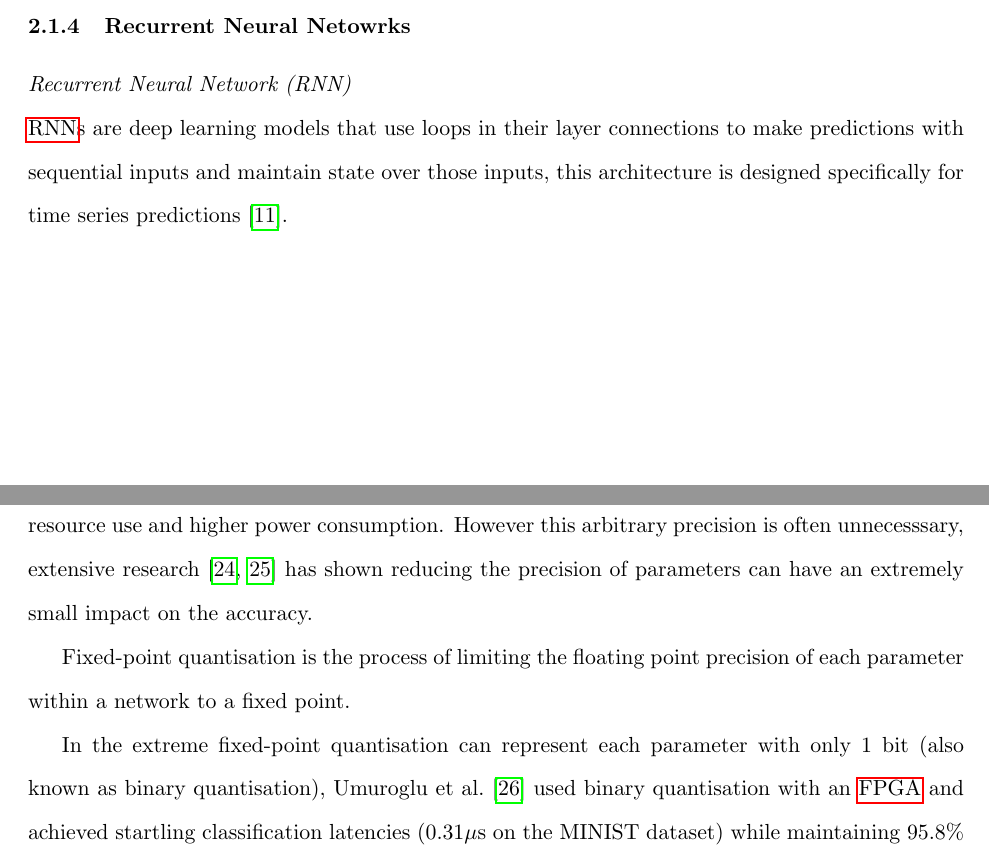
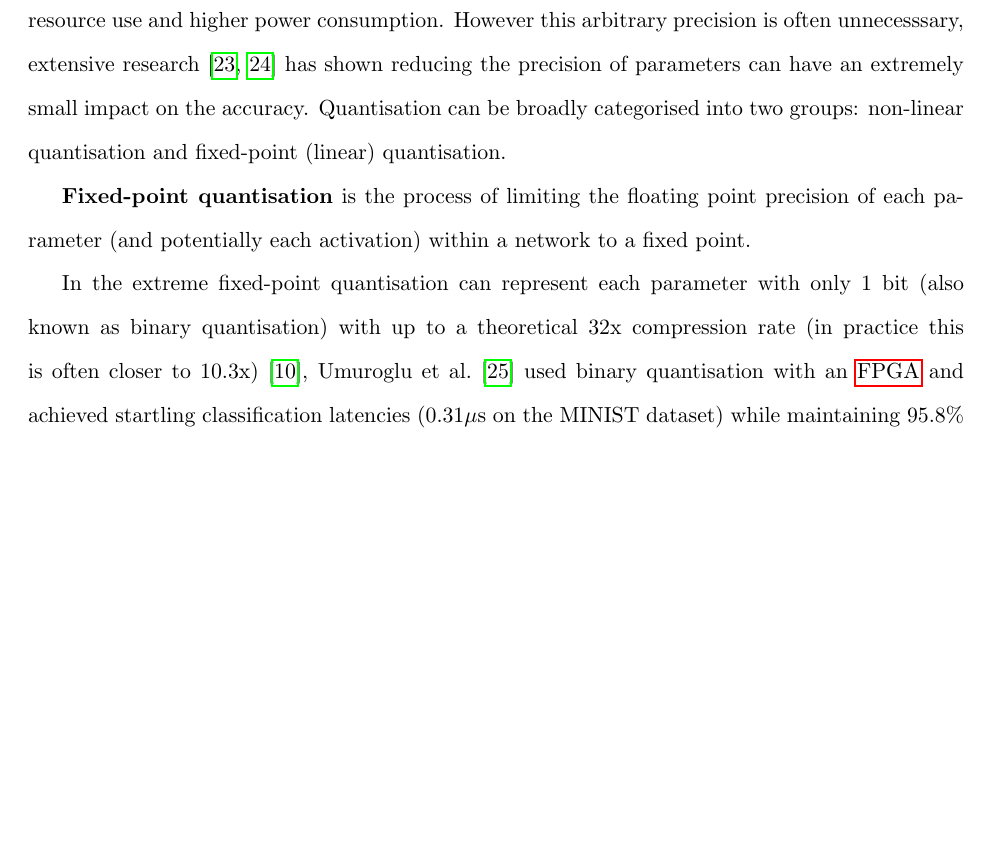
Before and after one commit to friedforfun/Dissertation, a LaTeX document (Deliverable_1/D1.tex, which reads Deliverable_1/Sections/Background/Compression.tex, Deliverable_1/Sections/Background/DeepNeuralNetworks.tex): two parts of pages 11 and 14 of 29 before the commit and part of page 14 of 30 after it, the two joined at a grey line, cut at the place of the change, the shorter picture padded with empty space. Compiled offline with pdfLaTeX.

Commit message:
Small changes

```diff
--- a/Deliverable_1/Sections/Background/Compression.tex
+++ b/Deliverable_1/Sections/Background/Compression.tex
@@ -40,13 +40,9 @@ This style of pruning however can have a significant impact on the accuracy of t
 %Define Quantisation
 Most off-the-shelf DNNs utilise floating-point-quantisation for their parameters, providing arbitrary precision, the cost of this precision can be quite high in terms of arithmetic operation latency, high resource use and higher power consumption.
 However this arbitrary precision is often unnecesssary, extensive research~\autocite{jacobQuantizationTrainingNeural2018,maOptimizingLoopOperation2017} has shown reducing the precision of parameters can have an extremely small impact on the accuracy.
-
-Fixed-point quantisation is the process of limiting the floating point precision of each parameter within a network to a fixed point.
-
-In the extreme fixed-point quantisation can represent each parameter with only 1 bit (also known as binary quantisation), Umuroglu et al.~\autocite{umurogluFINNFrameworkFast2017} used binary quantisation with an \acrshort{fpga} and achieved startling classification latencies (0.31$\mu$s on the MINIST dataset) while maintaining 95.8\% accuracy, this is largely because the entire model can be stored in on-chip memory this is discussed further in Section~\ref{sec:MemAlloc}.
+Quantisation can be broadly categorised into two groups: non-linear quantisation and fixed-point (linear) quantisation.
 
 
-Utilising fixed-point and binary quantisation can result in many weights using identical or very close weight values, these repeated weight values creates an ideal situation to use weight sharing techniques.
-%Define weight sharing
+\textbf{Fixed-point quantisation} is the process of limiting the floating point precision of each parameter (and potentially each activation) within a network to a fixed point.
 
-The paper Deep Compression by Han et al~\autocite{hanDeepCompressionCompressing2016} weight sharing is taken a step further.
+In the extreme fixed-point quantisation can represent each parameter with only 1 bit (also known as binary quantisation) with up to a theoretical 32x compression rate (in practice this is often closer to 10.3x)~\autocite{chenDeepLearningMobile2020}, Umuroglu et al.~\autocite{umurogluFINNFrameworkFast2017} used binary quantisation with an \acrshort{fpga} and achieved startling classification latencies (0.31$\mu$s on the MINIST dataset) while maintaining 95.8\% accuracy, this is largely because the entire model can be stored in on-chip memory this is discussed further in Section~\ref{sec:MemAlloc}.
--- a/Deliverable_1/Sections/Background/DeepNeuralNetworks.tex
+++ b/Deliverable_1/Sections/Background/DeepNeuralNetworks.tex
@@ -71,9 +71,5 @@ Convolutional Networks for Images, Speech, and Time-Series by LeCunn \& Bengio
     \label{fig:exampleCnnRnn}
 \end{figure}
 
-\subsubsection{Recurrent Neural Netowrks}
-\emph{Recurrent Neural Network (RNN)\\}
-\acrshort{rnn}s are deep learning models that use loops in their layer connections to make predictions with sequential inputs and maintain state over those inputs, this architecture is designed specifically for time series predictions~\autocite{chenDeepLearningEdge2019}.
-
 
 \end{document}
```
Also changed, not shown: Deliverable_1/Sections/Background/Compression.tex (17 more changed lines).
